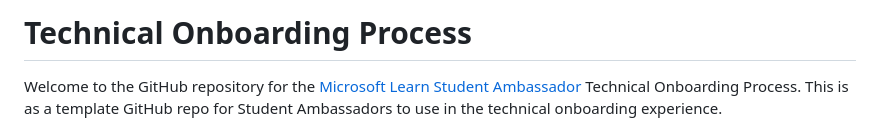
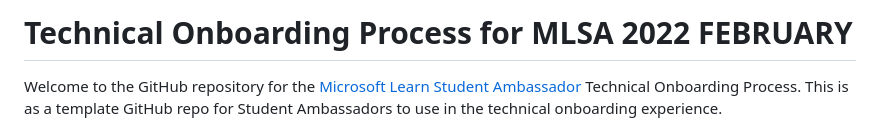
Before and after one commit to Anuradha-Naidu/SATechnicalOnboarding, a Markdown page: README.md, the part around the change. Drawn GitHub-style.

```diff
--- a/README.md
+++ b/README.md
@@ -1,4 +1,4 @@
-# Technical Onboarding Process
+# Technical Onboarding Process for MLSA 2022 FEBRUARY
 
 Welcome to the GitHub repository for the [Microsoft Learn Student Ambassador](http://studentambassadors.microsoft.com/) Technical Onboarding Process. This is as a template GitHub repo for Student Ambassadors to use in the technical onboarding experience.
 
```
